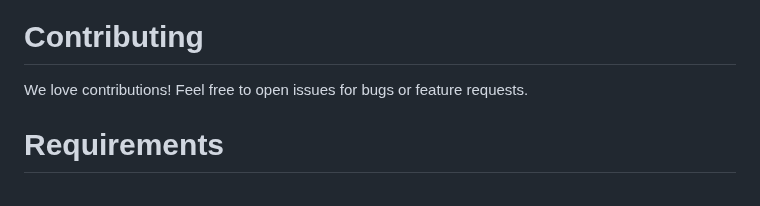
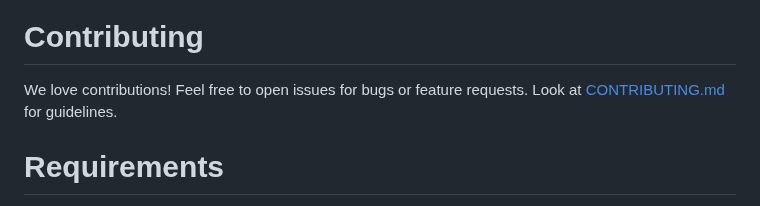
Before and after one commit to nxtreaming/mcp-use, a Markdown page: libraries/python/README.md, the part around the change. GitHub-like rendering.

Commit message:
Link contributing in README

```diff
--- a/libraries/python/README.md
+++ b/libraries/python/README.md
@@ -571,7 +571,7 @@ This is useful when you only need to see the agent's steps and decision-making p
 
 # Contributing
 
-We love contributions! Feel free to open issues for bugs or feature requests.
+We love contributions! Feel free to open issues for bugs or feature requests. Look at [CONTRIBUTING.md](CONTRIBUTING.md) for guidelines.
 
 # Requirements
 
```
